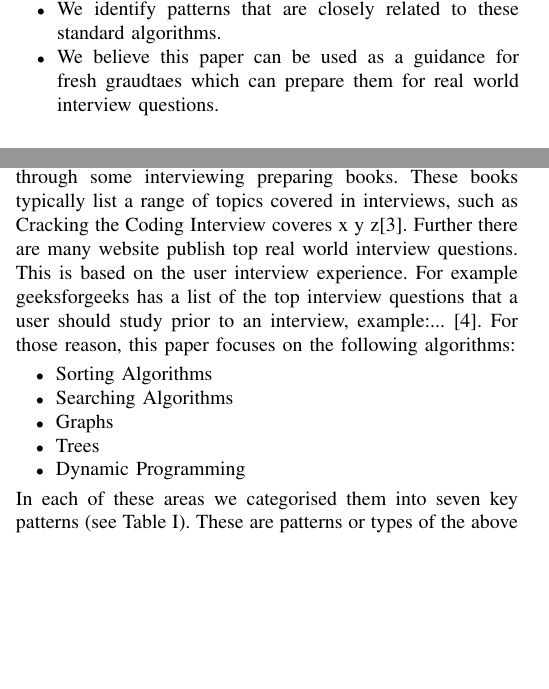
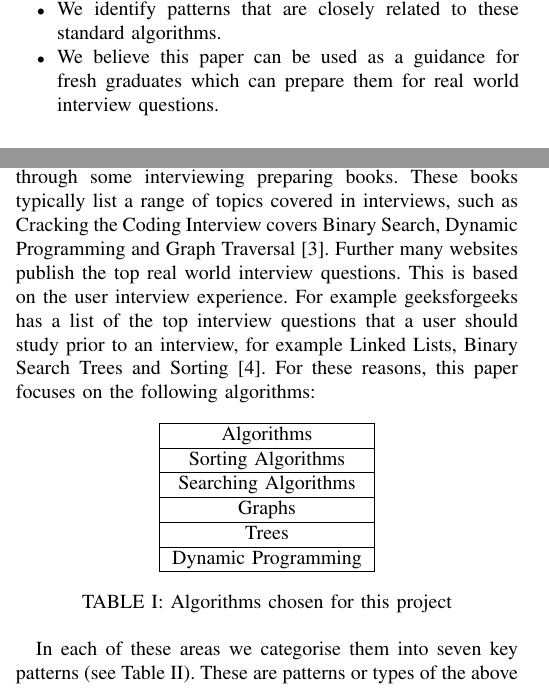
Before and after one commit to Demostroyer/interview-project, a LaTeX thesis (InterviewThesis.tex): two parts of the columns of pages 2 and 3 of 12, joined at a grey line, cut so that both start at the same text, the shorter picture padded with empty space. Compiled offline with pdfLaTeX.

Commit message:
Table added for the algorithms

```diff
--- a/InterviewThesis.tex
+++ b/InterviewThesis.tex
@@ -50,7 +50,7 @@ Nowadays interviews for jobs in the I.T industry are becoming more complex and d
 \begin{itemize}
 \item Mastering the fundamental algorithms can cover a wide range of real world interview questions.
 \item We identify patterns that are closely related to these standard algorithms.
-\item We believe this paper can be used as a guidance for fresh graudtaes which can prepare them for real world interview questions.
+\item We believe this paper can be used as a guidance for fresh graduates which can prepare them for real world interview questions.
 \end{itemize}
   %The questions themselves have a wide range of difficulty, from easier ones which focus on in basics of programming- e.g., array indexing, sorting algorithms, up to harder questions which really push candidates- e.g., dynamic programming, graphs. This area of interviewing is known as \textit{whiteboarding}, and has become quite common, it has led to some books being published which compile together numerous questions which are popular for interviewers to ask\cite{mcdowell2015cracking}.The focus in this paper is not the ability to solve as many quetions as possible to give to the applicants to study, but to try and discover patterns in problems which are similar, and then classify these patterns based off of pre-established patterns that candidates would be used to. This classification will then be able to help applicants and fellow programmers to learn how to see the patterns in problems quicker and be able to apply them to multiple problems, where they need only alter specific areas of code to solve the target problem. %
 \section{Background}
@@ -98,16 +98,22 @@ We formulate the problem statement of this paper into the following three resear
 \end{itemize}
 
 \section{The Solution}
-To answer RQ1, we first collect some useful information. For example many companies took their questions from online repositiories such as Glassdoor \cite{glassdoor}, and websites which discussed experiences people had at interviews. We also read through some interviewing preparing books. These books typically list a range of topics covered in interviews, such as Cracking the Coding Interview coveres x y z\cite{mcdowell2015cracking}. Further there are many website publish top real world interview questions. This is based on the user interview experience. For example geeksforgeeks has a list of the top interview questions that a user should study prior to an interview, example:... \cite{geeksalgos}. For those reason, this paper focuses on the following algorithms:
-%make this a table.
-\begin{itemize}
-\item Sorting Algorithms
-\item Searching Algorithms
-\item Graphs
-\item Trees
-\item Dynamic Programming
-\end{itemize}
-In each of these areas we categorised them into seven key patterns (see Table \ref{tab:classicalAlgos}). These are patterns or types of the above listed algorithms which commonly appeared.
+To answer RQ1, we first collect some useful information. For example many companies took their questions from online repositiories such as Glassdoor \cite{glassdoor}, and websites which discussed experiences people had at interviews. We also read through some interviewing preparing books. These books typically list a range of topics covered in interviews, such as Cracking the Coding Interview covers Binary Search, Dynamic Programming and Graph Traversal \cite{mcdowell2015cracking}. Further many websites publish the top real world interview questions. This is based on the user interview experience. For example geeksforgeeks has a list of the top interview questions that a user should study prior to an interview, for example Linked Lists, Binary Search Trees and Sorting \cite{geeksalgos}. For these reasons, this paper focuses on the following algorithms:
+
+\begin{table}[h]
+\centering
+	\begin{tabular}{| c | } \hline
+		   Algorithms \\ \hline
+		Sorting Algorithms\\ \hline
+		Searching Algorithms\\ \hline
+		Graphs  \\ \hline
+		Trees  \\ \hline
+		Dynamic Programming \\ \hline
+	\end{tabular}
+	\caption{Algorithms chosen for this project}
+	\label{tab:fiveareas}
+\end{table}
+In each of these areas we categorise them into seven key patterns (see Table \ref{tab:classicalAlgos}). These are patterns or types of the above listed algorithms which commonly appeared.
 
 \par Among the many websites and interview books, we discovered Leetcode is possibly the bets resource for preparing for interviews. Therefore we select around fourty questions. Those fourty questions are representative of the five areas that this paper forcuses on \ref{tab:fiveareas}.They were selected based on reputation, if they were asked in interviews, and the pass rate of the question. Relating back to Figure \ref{fig:homepage}, it can be seen that questions can be filtered. Leetcode has over six hundred questions, which is impossible to answer in such a short period of time.
 \par With regards to RQ2, in order to find the most similar algorithm, we first compared the ideas of the classical algorithm and the solution to the question we were solving. It is possible to have multiple algorithms apply to a problem. We implemented the easiest solution which is the first which came to our minds. This is because one normally has limited time in an interview, and this means that a person would build on an idea they initially discover after they understand the question being asked. The candidate would not have enough time to explore multiple solutions to a problem under the interview conditions.
```
Also changed, not shown: InterviewThesis.pdf, 1 other file.
